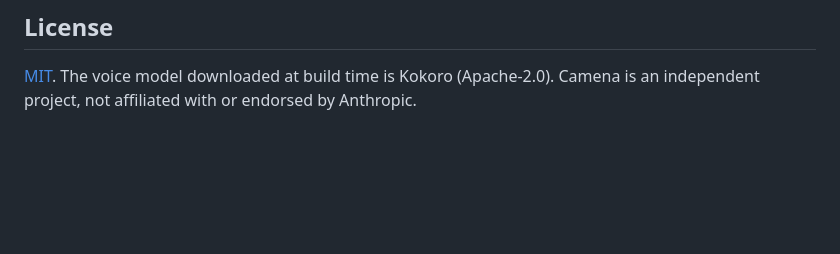
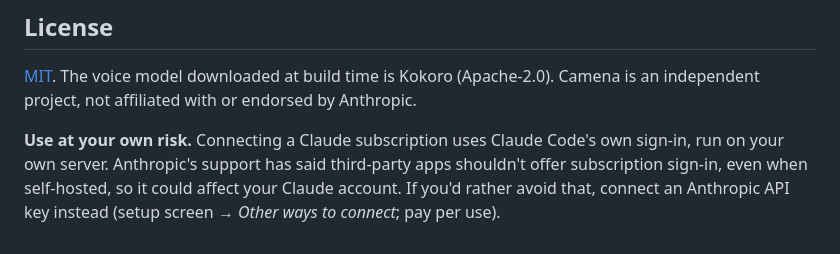
Before and after one commit to dellacortelab/Camena, a Markdown page: README.md, the part around the change. Drawn GitHub-style; blank space fills up the shorter version.

Commit message:
README: at-your-own-risk note on subscription sign-in
Co-Authored-By: Claude Opus 5.5 (1M context) <noreply@anthropic.com>

```diff
--- a/README.md
+++ b/README.md
@@ -132,3 +132,8 @@ Locally the SDK uses whatever `claude` login the machine already has.
 
 [MIT](LICENSE). The voice model downloaded at build time is Kokoro (Apache-2.0). Camena is an
 independent project, not affiliated with or endorsed by Anthropic.
+
+**Use at your own risk.** Connecting a Claude subscription uses Claude Code's own sign-in, run on
+your own server. Anthropic's support has said third-party apps shouldn't offer subscription sign-in,
+even when self-hosted, so it could affect your Claude account. If you'd rather avoid that, connect
+an Anthropic API key instead (setup screen → *Other ways to connect*; pay per use).
```
